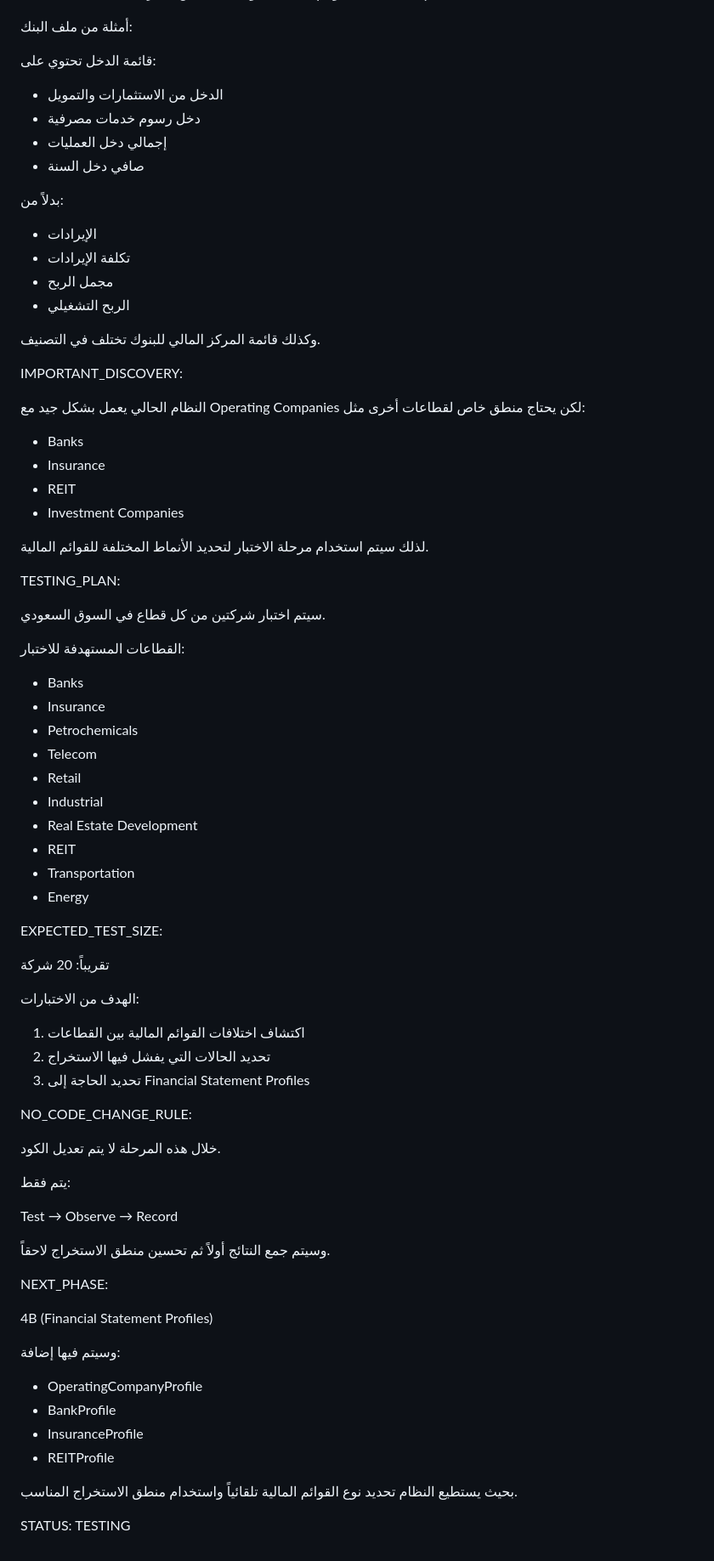
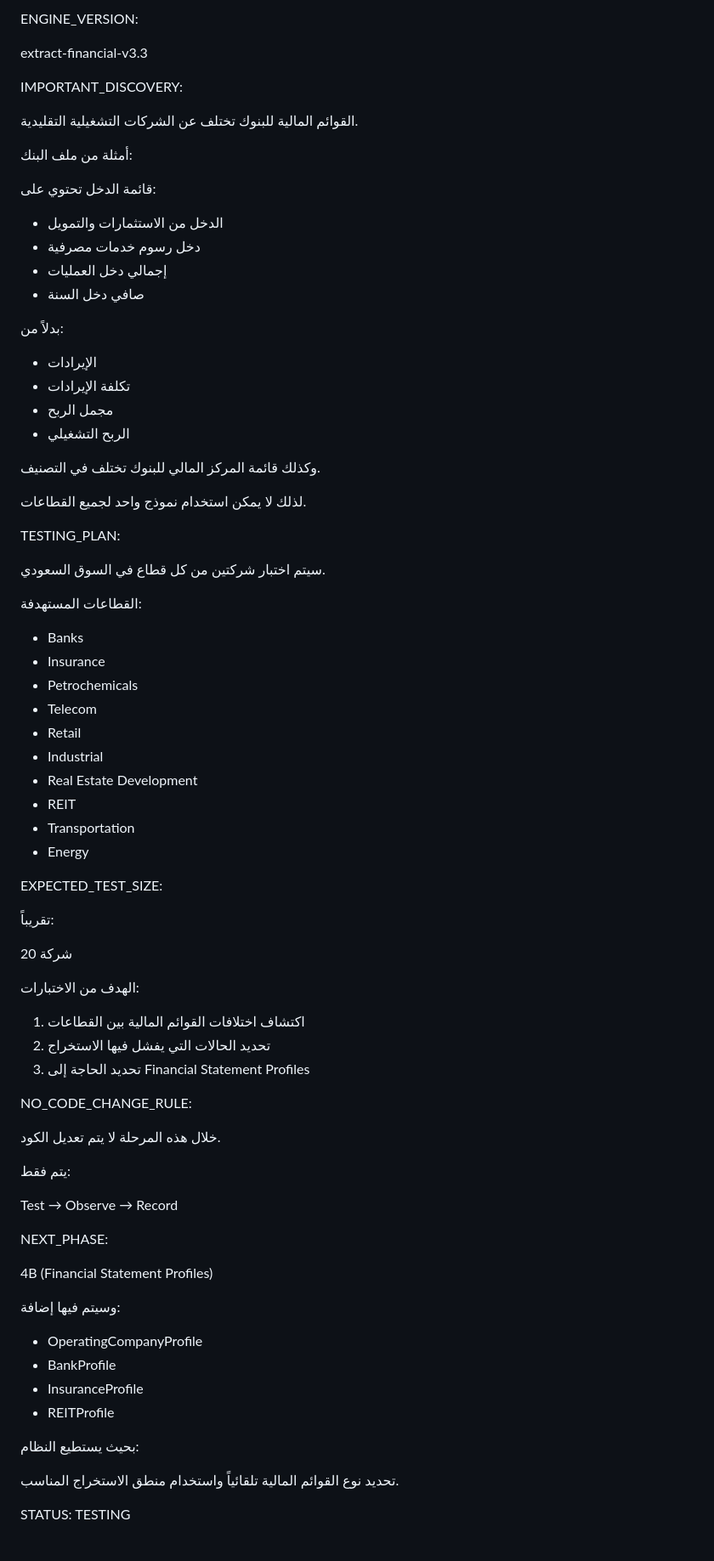
Before and after one commit to 5617ym/hmza, a Markdown page: PROJECT_STATE.md, the part around one of its changes. Shown at 85% size. GitHub-like rendering.

```diff
--- a/PROJECT_STATE.md
+++ b/PROJECT_STATE.md
@@ -60,62 +94,59 @@ REASON:
+ENGINE_VERSION:
+
+extract-financial-v3.3
+
+IMPORTANT_DISCOVERY:
+
+القوائم المالية للبنوك تختلف عن الشركات التشغيلية التقليدية.
 
 أمثلة من ملف البنك:
 
 قائمة الدخل تحتوي على:
-- الدخل من الاستثمارات والتمويل
-- دخل رسوم خدمات مصرفية
-- إجمالي دخل العمليات
-- صافي دخل السنة
+
+* الدخل من الاستثمارات والتمويل
+* دخل رسوم خدمات مصرفية
+* إجمالي دخل العمليات
+* صافي دخل السنة
 
 بدلاً من:
 
-- الإيرادات
-- تكلفة الإيرادات
-- مجمل الربح
-- الربح التشغيلي
+* الإيرادات
+* تكلفة الإيرادات
+* مجمل الربح
+* الربح التشغيلي
 
 وكذلك قائمة المركز المالي للبنوك تختلف في التصنيف.
 
-IMPORTANT_DISCOVERY:
-
-النظام الحالي يعمل بشكل جيد مع
-Operating Companies
-لكن يحتاج منطق خاص لقطاعات أخرى مثل:
-
-- Banks
-- Insurance
-- REIT
-- Investment Companies
-
-لذلك سيتم استخدام مرحلة الاختبار
-لتحديد الأنماط المختلفة للقوائم المالية.
+لذلك لا يمكن استخدام نموذج واحد لجميع القطاعات.
 
 TESTING_PLAN:
 
 سيتم اختبار شركتين من كل قطاع في السوق السعودي.
 
-القطاعات المستهدفة للاختبار:
+القطاعات المستهدفة:
 
-- Banks
-- Insurance
-- Petrochemicals
-- Telecom
-- Retail
-- Industrial
-- Real Estate Development
-- REIT
-- Transportation
-- Energy
+* Banks
+* Insurance
+* Petrochemicals
+* Telecom
+* Retail
+* Industrial
+* Real Estate Development
+* REIT
+* Transportation
+* Energy
 
 EXPECTED_TEST_SIZE:
 
 تقريباً:
+
 20 شركة
 
 الهدف من الاختبارات:
 
-1) اكتشاف اختلافات القوائم المالية بين القطاعات
-2) تحديد الحالات التي يفشل فيها الاستخراج
-3) تحديد الحاجة إلى Financial Statement Profiles
+1. اكتشاف اختلافات القوائم المالية بين القطاعات
+2. تحديد الحالات التي يفشل فيها الاستخراج
+3. تحديد الحاجة إلى Financial Statement Profiles
 
 NO_CODE_CHANGE_RULE:
 
@@ -127,21 +158,19 @@ Test
 → Observe
 → Record
 
-وسيتم جمع النتائج أولاً
-ثم تحسين منطق الاستخراج لاحقاً.
-
 NEXT_PHASE:
 
 4B (Financial Statement Profiles)
 
 وسيتم فيها إضافة:
 
-- OperatingCompanyProfile
-- BankProfile
-- InsuranceProfile
-- REITProfile
+* OperatingCompanyProfile
+* BankProfile
+* InsuranceProfile
+* REITProfile
 
-بحيث يستطيع النظام
+بحيث يستطيع النظام:
+
 تحديد نوع القوائم المالية تلقائياً
 واستخدام منطق الاستخراج المناسب.
 
```
Also changed, not shown: other parts of PROJECT_STATE.md (+60 -26 lines).
